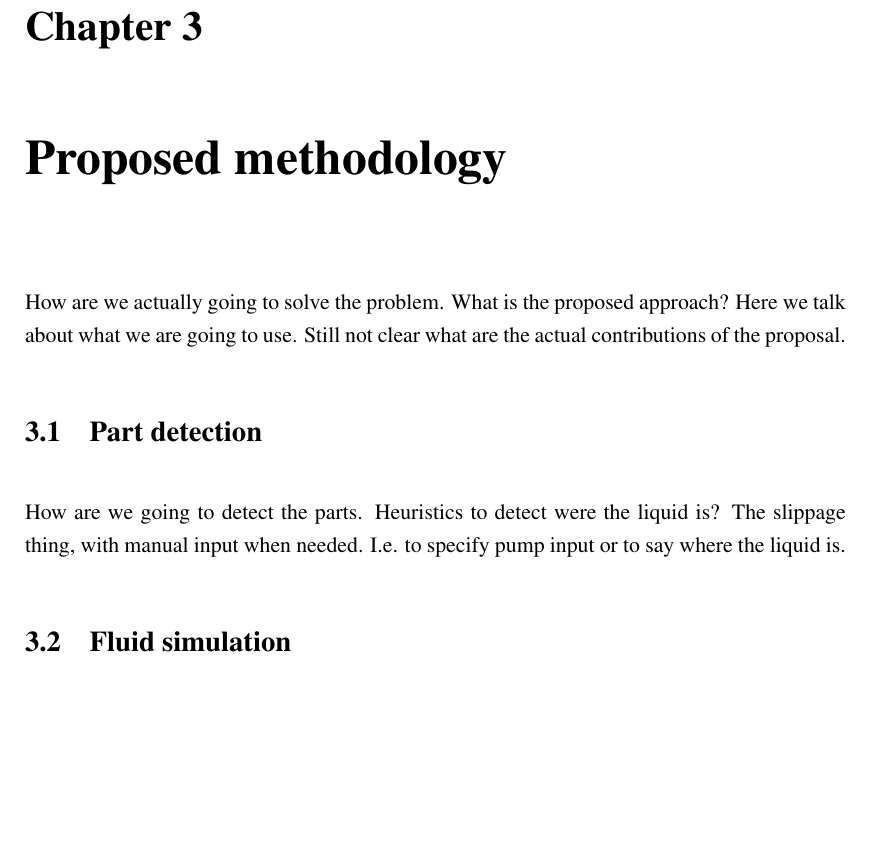
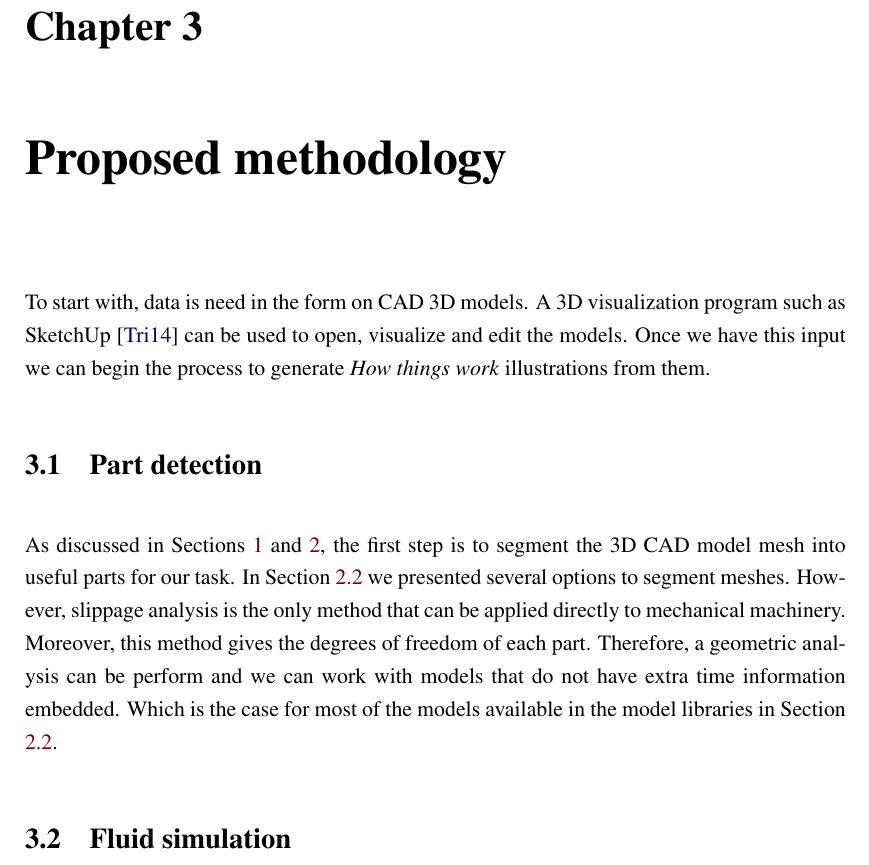
Before and after one commit to Era-Dorta/bath-rpp-coursework, a LaTeX thesis (thesis.tex, which reads methodology.tex): part of page 17 of 26, cut so that both start at the same text, the shorter picture padded with empty space. Compiled offline with pdfLaTeX.

Commit message:
Added part detection in methodology

```diff
--- a/methodology.tex
+++ b/methodology.tex
@@ -1,16 +1,26 @@
 \chapter{Proposed methodology}
 
-How are we actually going to solve the problem.
-What is the proposed approach?
-Here we talk about what we are going to use.
-Still not clear what are the actual contributions of the proposal.
+To start with, data is need in the form on CAD 3D models.
+A 3D visualization program such as SketchUp~\cite{Trimble2014} can be used to open, visualize and edit the models.
+Once we have this input we can begin the process to generate \textit{How things work} illustrations from them.
+
+%How are we actually going to solve the problem.
+%What is the proposed approach?
+%Here we talk about what we are going to use.
+%Still not clear what are the actual contributions of the proposal.
 
 \section{Part detection}
 
-How are we going to detect the parts.
-Heuristics to detect were the liquid is?
-The slippage thing, with manual input when needed.
-I.e. to specify pump input or to say where the liquid is.
+As discussed in Sections \ref{ch:intro} and \ref{ch:prevWork}, the first step is to segment the 3D CAD model mesh into useful parts for our task.
+In Section \ref{sec:partAnalysis} we presented several options to segment meshes.
+However, slippage analysis is the only method that can be applied directly to mechanical machinery.
+Moreover, this method gives the degrees of freedom of each part. Therefore, a geometric analysis can be perform and we can work with models that do not have extra time information embedded.
+Which is the case for most of the models available in the model libraries in Section \ref{sec:partAnalysis}.
+
+%How are we going to detect the parts.
+%Heuristics to detect were the liquid is?
+%The slippage thing, with manual input when needed.
+%I.e. to specify pump input or to say where the liquid is.
 
 \section{Fluid simulation}
 
```
Also changed, not shown: prevwork.tex (+2 -1 lines), thesis.pdf.
